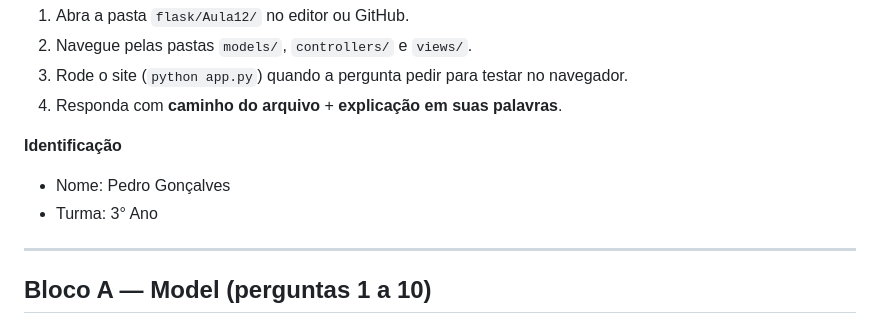
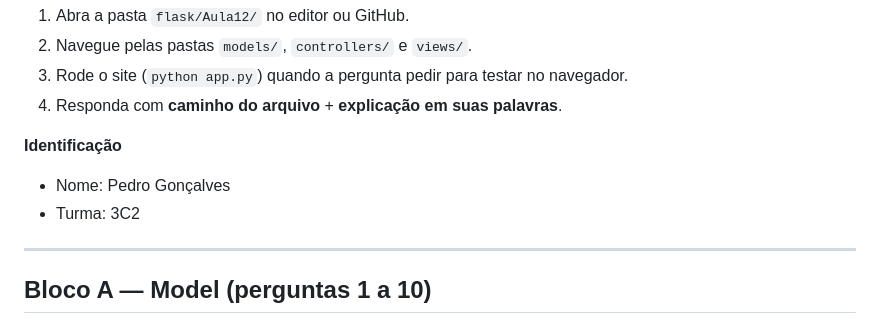
Before and after one commit to pedrinngkl/python, a Markdown page: Aula12/Aula12 - Alunos/ATIVIDADE_MVC_30_PERGUNTAS.md, the part around the change. Drawn GitHub-style.

Commit message:
Update student class information

```diff
--- a/Aula12/Aula12 - Alunos/ATIVIDADE_MVC_30_PERGUNTAS.md
+++ b/Aula12/Aula12 - Alunos/ATIVIDADE_MVC_30_PERGUNTAS.md
@@ -17,7 +17,7 @@
 **Identificação**
 
 - Nome: Pedro Gonçalves
-- Turma: 3° Ano
+- Turma: 3C2
 
 ---
 
```
